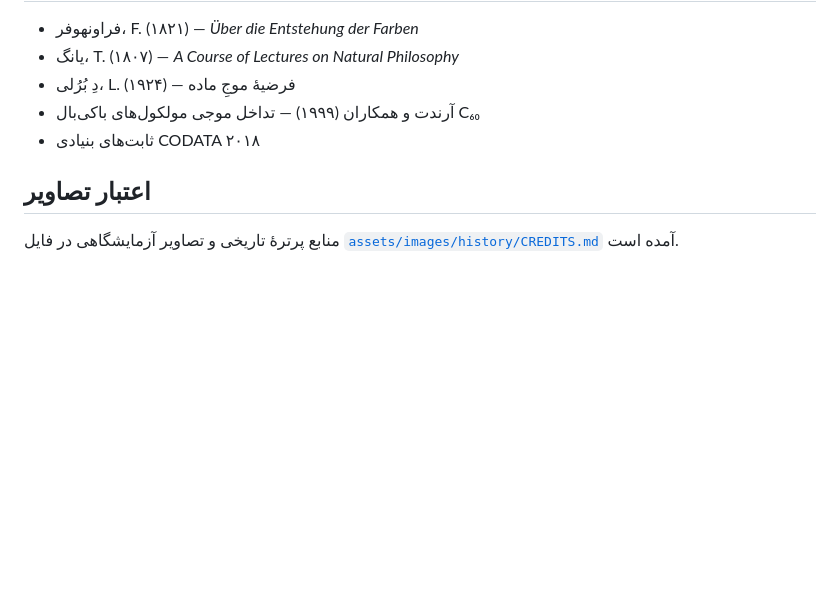
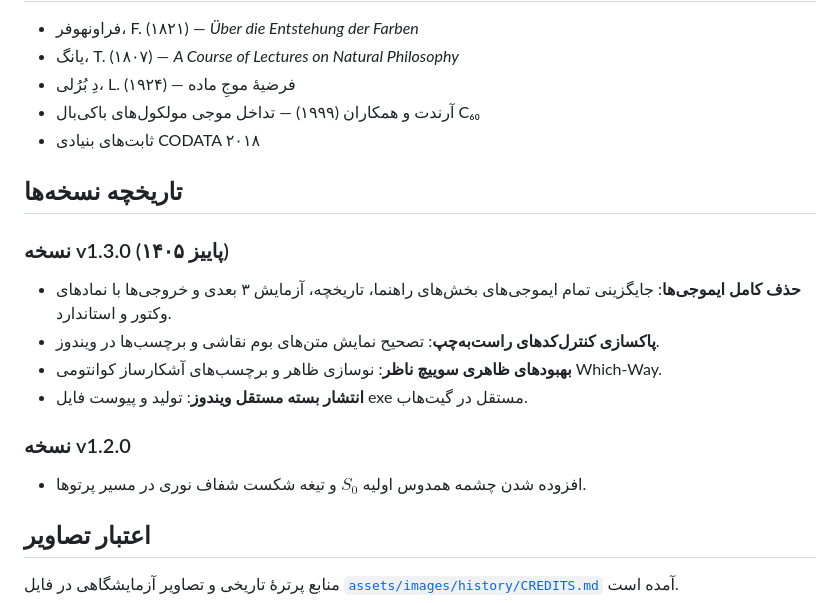
Before and after one commit to AmirMoYousefVand/Double-slit-experiment-Simulator, a Markdown page: Readme_Fa.md, the part around the change. Drawn GitHub-style; blank space fills up the shorter version.

```diff
--- a/Readme_Fa.md
+++ b/Readme_Fa.md
@@ -132,6 +132,17 @@ python test_simulator.py
 - آرندت و همکاران (۱۹۹۹) — تداخل موجی مولکول‌های باکی‌بال C₆₀
 - ثابت‌های بنیادی CODATA ۲۰۱۸
 
+## تاریخچه نسخه‌ها
+
+### نسخه v1.3.0 (پاییز ۱۴۰۵)
+- **حذف کامل ایموجی‌ها**: جایگزینی تمام ایموجی‌های بخش‌های راهنما، تاریخچه، آزمایش ۳ بعدی و خروجی‌ها با نمادهای وکتور و استاندارد.
+- **پاکسازی کنترل‌کدهای راست‌به‌چپ**: تصحیح نمایش متن‌های بوم نقاشی و برچسب‌ها در ویندوز.
+- **بهبودهای ظاهری سوییچ ناظر**: نوسازی ظاهر و برچسب‌های آشکارساز کوانتومی Which-Way.
+- **انتشار بسته مستقل ویندوز**: تولید و پیوست فایل exe مستقل در گیت‌هاب.
+
+### نسخه v1.2.0
+- افزوده شدن چشمه همدوس اولیه $S_0$ و تیغه شکست شفاف نوری در مسیر پرتوها.
+
 ## اعتبار تصاویر
 
 منابع پرترهٔ تاریخی و تصاویر آزمایشگاهی در فایل
```
Also changed, not shown: README.md (+13 -0 lines).
